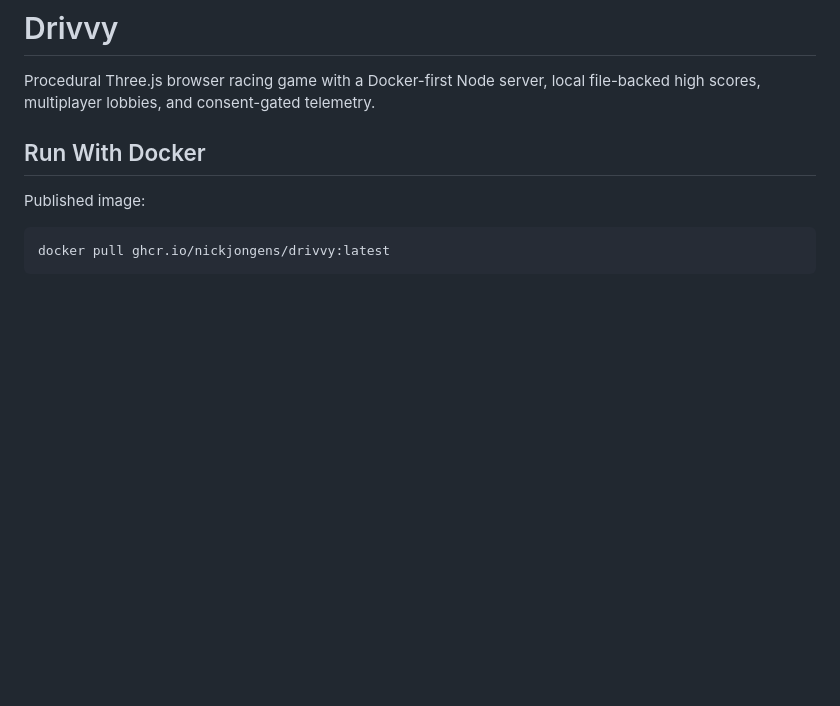
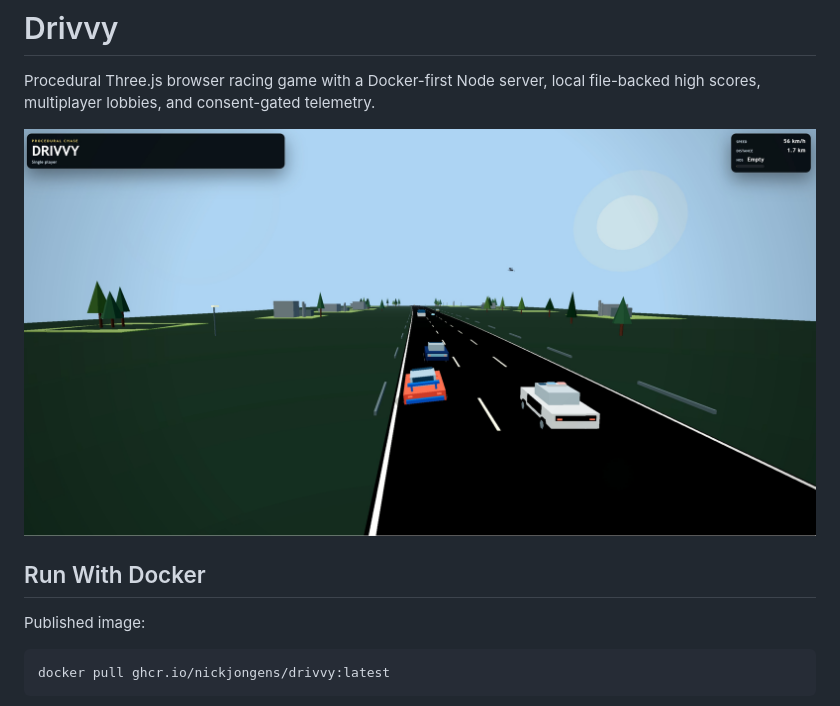
Before and after one commit to NickJongens/Drivvy, a Markdown page: README.md, the part around the change. Drawn GitHub-style; pictures changed too: Screenshot.jpg (added); blank space fills up the shorter version.

```diff
--- a/README.md
+++ b/README.md
@@ -1,6 +1,8 @@
 # Drivvy
 
 Procedural Three.js browser racing game with a Docker-first Node server, local file-backed high scores, multiplayer lobbies, and consent-gated telemetry.
+
+![Drivvy screenshot](https://github.com/NickJongens/Drivvy/blob/main/Screenshot.jpg?raw=1)
 
 ## Run With Docker
 
```
Also changed, not shown: 14 other files.
